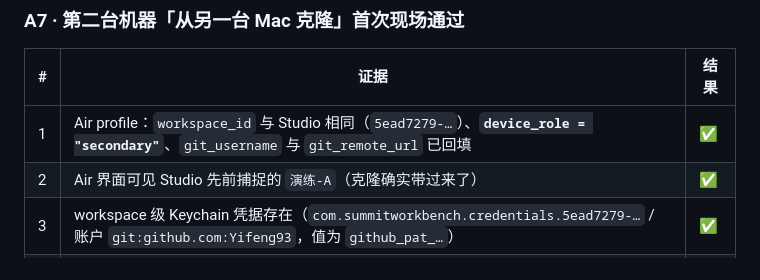
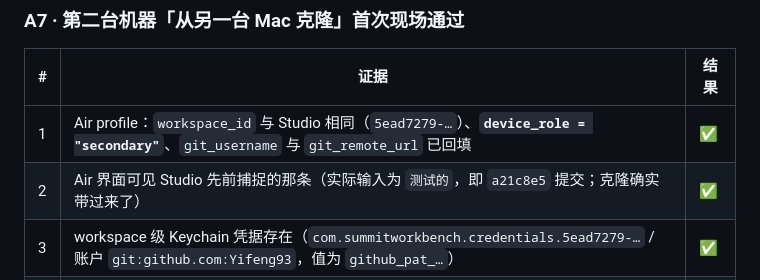
Before and after one commit to SummitYifeng/SummitWorkbench, a Markdown page: docs/acceptance/OPEN-VERIFICATION-ITEMS.md, the part around the change. Drawn GitHub-style.

```diff
--- a/docs/acceptance/OPEN-VERIFICATION-ITEMS.md
+++ b/docs/acceptance/OPEN-VERIFICATION-ITEMS.md
@@ -809,7 +809,7 @@ B4（临时 `HOME` 隔离配方已查明，未执行）。
 | # | 证据 | 结果 |
 |---|---|---|
 | 1 | Air profile：`workspace_id` 与 Studio 相同（`5ead7279-…`）、**`device_role = "secondary"`**、`git_username` 与 `git_remote_url` 已回填 | ✅ |
-| 2 | Air 界面可见 Studio 先前捕捉的 `演练-A`（克隆确实带过来了） | ✅ |
+| 2 | Air 界面可见 Studio 先前捕捉的那条（实际输入为 `测试的`，即 `a21c8e5` 提交；克隆确实带过来了） | ✅ |
 | 3 | workspace 级 Keychain 凭据存在（`com.summitworkbench.credentials.5ead7279-…` / 账户 `git:github.com:Yifeng93`，值为 `github_pat_…`） | ✅ |
 | 4 | 草稿文件**不含任何秘密**（`grep -c github_pat` = 0；字段白名单由 `OnboardingDraft` 的 `extra="forbid"` 保证） | ✅ |
 | 5 | 仓库历史**不含 PAT**（`git log -p \| grep -c github_pat_` = 0） | ✅ |
```
Also changed, not shown: docs/acceptance/DUAL-DEVICE-REHEARSAL.md (+1 -1 lines).
